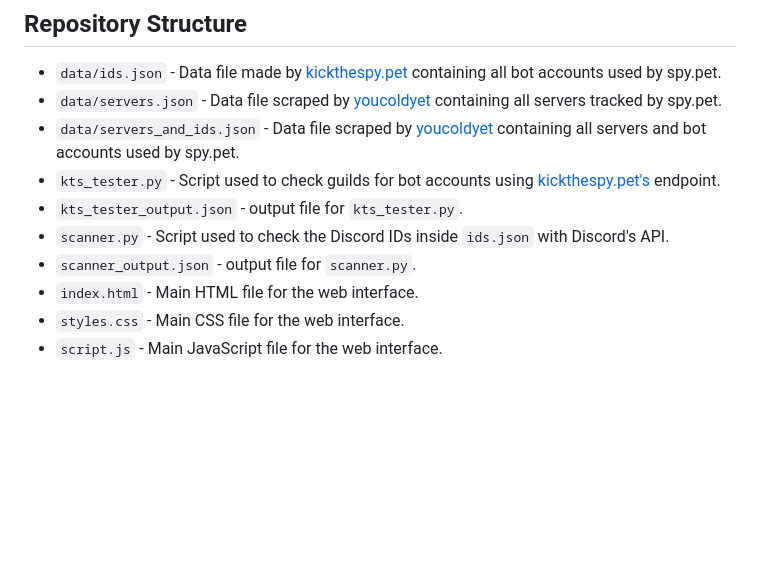
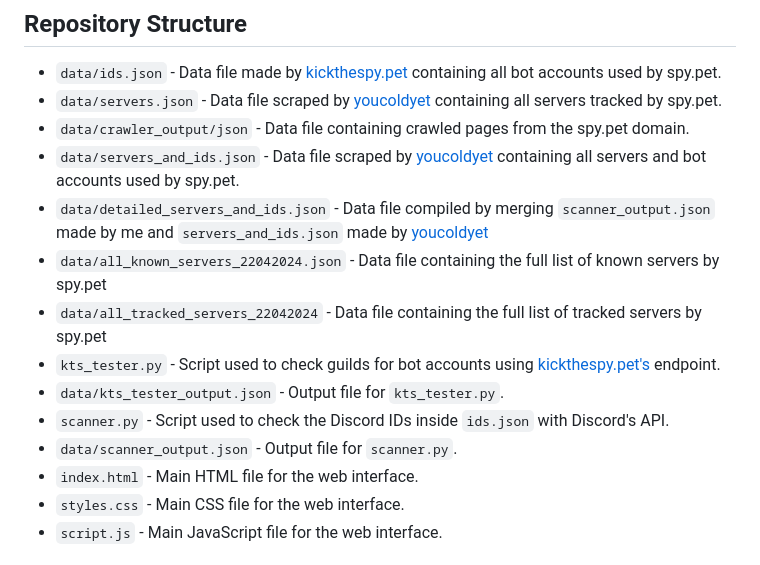
Before and after one commit to ThatSINEWAVE/Spy.pet-Info, a Markdown page: README.md, the part around the change. Drawn GitHub-style; blank space fills up the shorter version.

```diff
--- a/README.md
+++ b/README.md
@@ -23,11 +23,15 @@ All credit to the original files and investigations goes to their owners, in cas
 
 - `data/ids.json` - Data file made by [kickthespy.pet](https://kickthespy.pet) containing all bot accounts used by spy.pet.
 - `data/servers.json` - Data file scraped by [youcoldyet](https://github.com/youcoldyet/spy-bot-serverlist) containing all servers tracked by spy.pet.
+- `data/crawler_output/json` - Data file containing crawled pages from the spy.pet domain.
 - `data/servers_and_ids.json` - Data file scraped by [youcoldyet](https://github.com/youcoldyet/spy-bot-serverlist) containing all servers and bot accounts used by spy.pet.
+- `data/detailed_servers_and_ids.json` - Data file compiled by merging `scanner_output.json` made by me and `servers_and_ids.json` made by [youcoldyet](https://github.com/youcoldyet/spy-bot-serverlist)
+- `data/all_known_servers_22042024.json` - Data file containing the full list of known servers by spy.pet
+- `data/all_tracked_servers_22042024` - Data file containing the full list of tracked servers by spy.pet
 - `kts_tester.py` - Script used to check guilds for bot accounts using [kickthespy.pet's](https://kickthespy.pet) endpoint.
-- `kts_tester_output.json` - output file for `kts_tester.py`.
+- `data/kts_tester_output.json` - Output file for `kts_tester.py`.
 - `scanner.py` - Script used to check the Discord IDs inside `ids.json` with Discord's API.
-- `scanner_output.json` - output file for `scanner.py`.
+- `data/scanner_output.json` - Output file for `scanner.py`.
 - `index.html` - Main HTML file for the web interface.
 - `styles.css` - Main CSS file for the web interface.
 - `script.js` - Main JavaScript file for the web interface.
```
